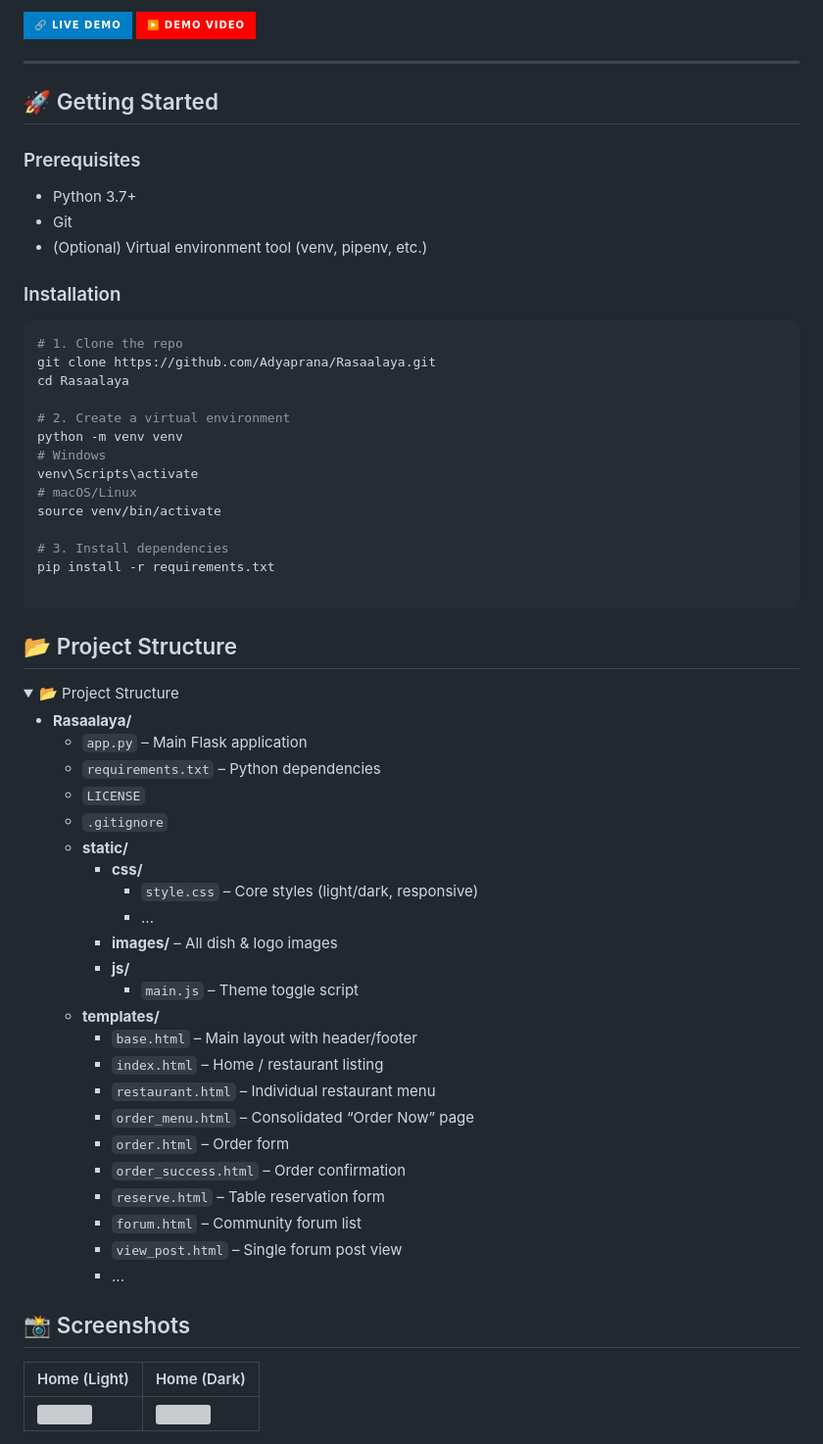
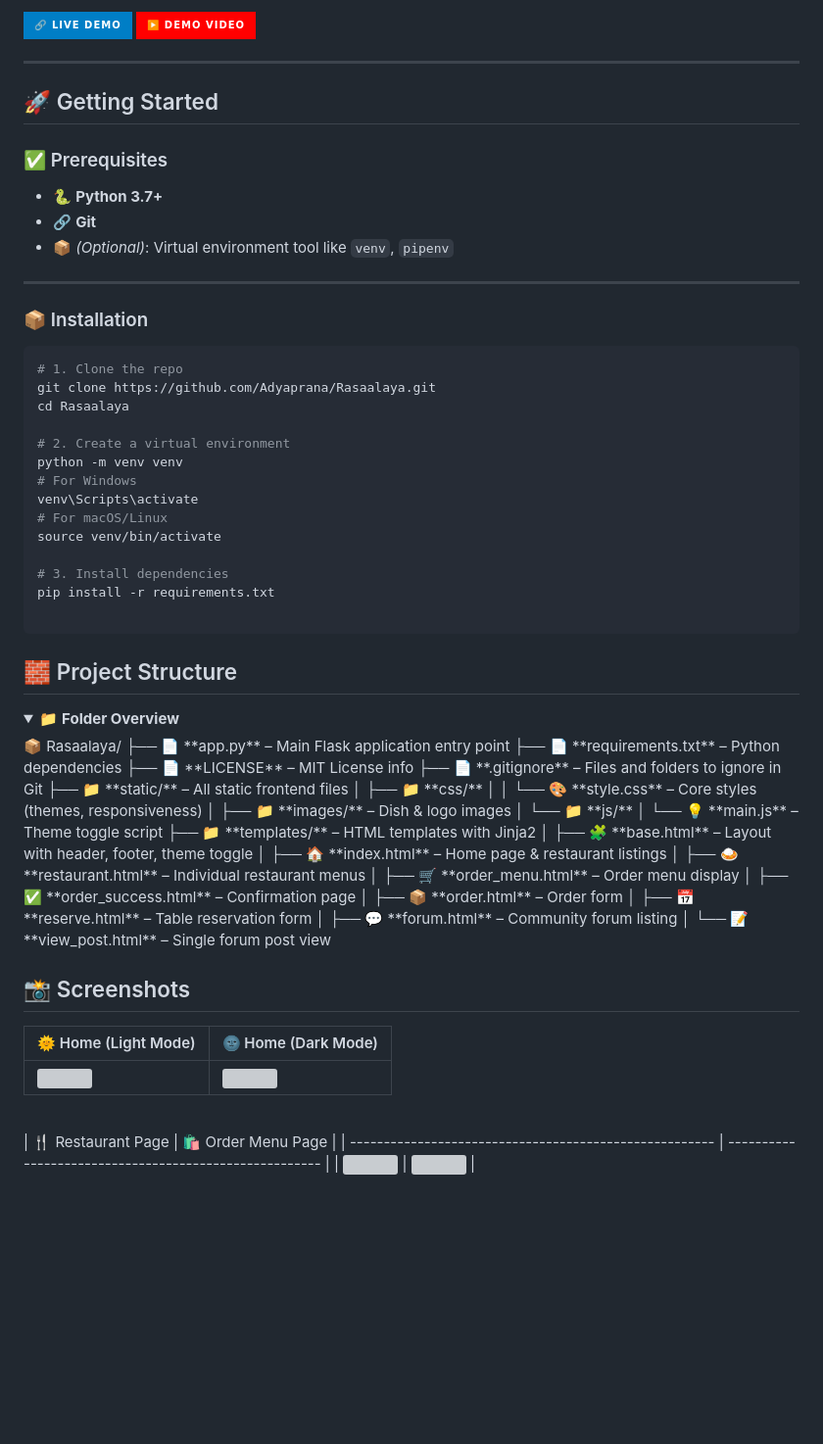
Before and after one commit to Adyaprana/Rasaalaya, a Markdown page: README.md, the part around the change printed below. Shown: that part at 98% size. GitHub-like rendering; badges without logos; blank space fills up the shorter version; grey boxes are pictures that could not be loaded.

````diff
--- a/README.md
+++ b/README.md
@@ -77,28 +83,29 @@ Rasaalaya is a full-featured, responsive web application built with Flask, desig
 
 <div style="display: flex; justify-content: space-between; flex-wrap: wrap; align-items: center; gap: 2rem; padding: 1rem 0;">
 
-  <a href="https://rasaalaya.onrender.com/" target="_blank" style="text-decoration: none;">
-    <img src="https://img.shields.io/badge/%F0%9F%94%97%20Live%20Demo-blue?style=for-the-badge" alt="Live Demo">
-  </a>
+<a href="https://rasaalaya.onrender.com/" target="_blank" style="text-decoration: none;">
+  <img src="https://img.shields.io/badge/%F0%9F%94%97%20Live%20Demo-blue?style=for-the-badge" alt="Live Demo">
+</a>
 
-  <a href="https://www.linkedin.com/feed/update/urn:li:activity:7327239063055273984/?originTrackingId=1b1gbSyGSEObcZHjop9UzQ%3D%3D" target="_blank" style="text-decoration: none;">
-    <img src="https://img.shields.io/badge/%E2%96%B6%EF%B8%8F%20Demo%20Video-ff0000?logo=youtube&logoColor=white&style=for-the-badge" alt="Demo Video">
-  </a>
+<a href="https://www.linkedin.com/feed/update/urn:li:activity:7327239063055273984/?originTrackingId=1b1gbSyGSEObcZHjop9UzQ%3D%3D" target="_blank" style="text-decoration: none;">
+  <img src="https://img.shields.io/badge/%E2%96%B6%EF%B8%8F%20Demo%20Video-ff0000?logo=youtube&logoColor=white&style=for-the-badge" alt="Demo Video">
+</a>
 
 </div>
-
 
 ---
 
 ## 🚀 Getting Started
 
-### Prerequisites
+### ✅ Prerequisites
 
-- Python 3.7+
-- Git
-- (Optional) Virtual environment tool (venv, pipenv, etc.)
+- 🐍 **Python 3.7+**
+- 🔗 **Git**
+- 📦 *(Optional)*: Virtual environment tool like `venv`, `pipenv`
 
-### Installation
+---
+
+### 📦 Installation
 
 ```bash
 # 1. Clone the repo
@@ -107,51 +114,49 @@ cd Rasaalaya
 
 # 2. Create a virtual environment
 python -m venv venv
-# Windows
+# For Windows
 venv\Scripts\activate
-# macOS/Linux
+# For macOS/Linux
 source venv/bin/activate
 
 # 3. Install dependencies
 pip install -r requirements.txt
 
 ```
+## 🧱 Project Structure
+<details open> <summary>📁 <strong>Folder Overview</strong></summary>
+📦 Rasaalaya/
+├── 📄 **app.py** – Main Flask application entry point
+├── 📄 **requirements.txt** – Python dependencies
+├── 📄 **LICENSE** – MIT License info
+├── 📄 **.gitignore** – Files and folders to ignore in Git
+├── 📁 **static/** – All static frontend files
+│   ├── 📁 **css/**
+│   │   └── 🎨 **style.css** – Core styles (themes, responsiveness)
+│   ├── 📁 **images/** – Dish & logo images
+│   └── 📁 **js/**
+│       └── 💡 **main.js** – Theme toggle script
+├── 📁 **templates/** – HTML templates with Jinja2
+│   ├── 🧩 **base.html** – Layout with header, footer, theme toggle
+│   ├── 🏠 **index.html** – Home page & restaurant listings
+│   ├── 🍛 **restaurant.html** – Individual restaurant menus
+│   ├── 🛒 **order_menu.html** – Order menu display
+│   ├── ✅ **order_success.html** – Confirmation page
+│   ├── 📦 **order.html** – Order form
+│   ├── 📅 **reserve.html** – Table reservation form
+│   ├── 💬 **forum.html** – Community forum listing
+│   └── 📝 **view_post.html** – Single forum post view
 
-## 📂 Project Structure
-
-<details open>
-  <summary>📂 Project Structure</summary>
-
-  - **Rasaalaya/**
-    - `app.py` – Main Flask application
-    - `requirements.txt` – Python dependencies
-    - `LICENSE`
-    - `.gitignore`
-    - **static/**
-      - **css/**
-        - `style.css` – Core styles (light/dark, responsive)
-        - ...
-      - **images/** – All dish & logo images
-      - **js/**
-        - `main.js` – Theme toggle script
-    - **templates/**
-      - `base.html` – Main layout with header/footer
-      - `index.html` – Home / restaurant listing
-      - `restaurant.html` – Individual restaurant menu
-      - `order_menu.html` – Consolidated “Order Now” page
-      - `order.html` – Order form
-      - `order_success.html` – Order confirmation
-      - `reserve.html` – Table reservation form
-      - `forum.html` – Community forum list
-      - `view_post.html` – Single forum post view
-      - ...
 </details>
-
 
 
 ## 📸 Screenshots
 
-| Home (Light)                       | Home (Dark)                        |
-|------------------------------------|------------------------------------|
+| 🌞 Home (Light Mode)                                   | 🌚 Home (Dark Mode)                                   |
+| ------------------------------------------------------ | ------------------------------------------------------ |
 | <img src="static/images/screenshot1.png" width="300"/> | <img src="static/images/screenshot2.png" width="300"/> |
+<br>
+| 🍴 Restaurant Page                                     | 🛍️ Order Menu Page                                    |
+| ------------------------------------------------------ | ------------------------------------------------------ |
+| <img src="static/images/screenshot3.png" width="300"/> | <img src="static/images/screenshot4.png" width="300"/> |
 
````
Also changed, not shown: other parts of README.md (+61 -52 lines).
